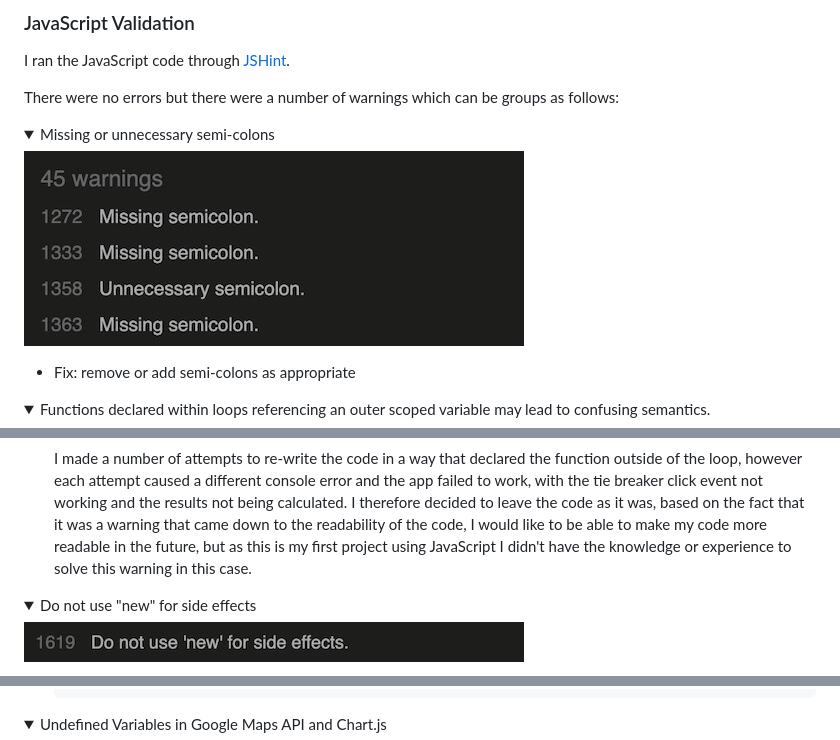
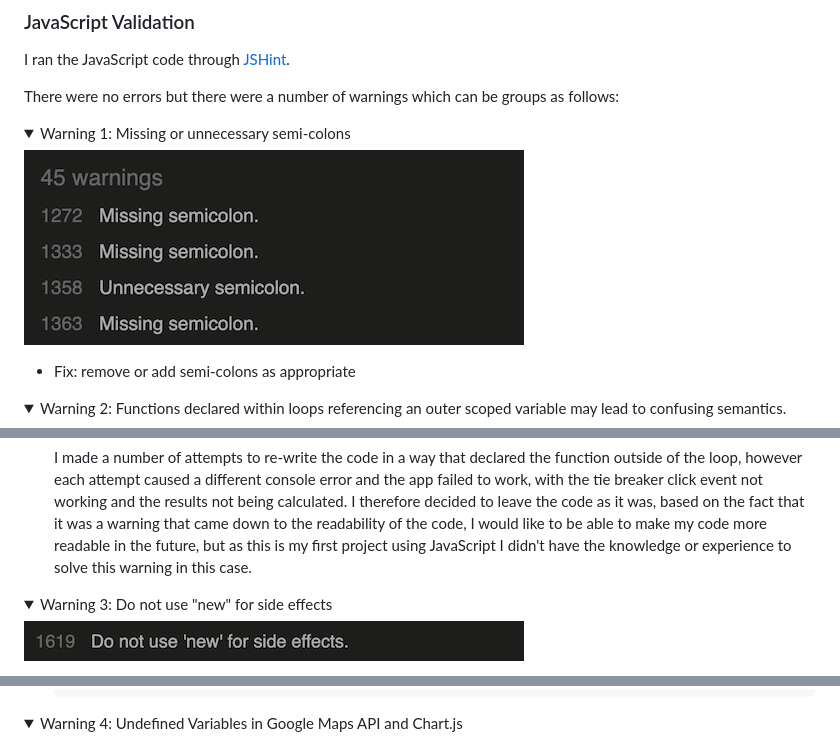
Before and after one commit to emmahewson/mp2_travel_quiz, a Markdown page: TESTING.md, 3 parts joined by grey strips. Rendered like a GitHub page; folded sections open.

Commit message:
amend JSHint testing results in TESTING.md

````diff
--- a/TESTING.md
+++ b/TESTING.md
@@ -108,14 +108,14 @@ I ran the JavaScript code through [JSHint](https://jshint.com/).
 
 There were no errors but there were a number of warnings which can be groups as follows:
 
-<details><summary>Missing or unnecessary semi-colons</summary>
+<details><summary>Warning 1: Missing or unnecessary semi-colons</summary>
 <img src="docs/testing/testing_jsval1.jpeg">
 </details>
 
 * Fix: remove or add semi-colons as appropriate
 
 
-<details><summary>Functions declared within loops referencing an outer scoped variable may lead to confusing semantics.</summary>
+<details><summary>Warning 2: Functions declared within loops referencing an outer scoped variable may lead to confusing semantics.</summary>
 <img src="docs/testing/testing_jsval2.jpeg">
 <img src="docs/testing/testing_jsval3.jpeg">
 </details>
@@ -173,7 +173,7 @@ There were no errors but there were a number of warnings which can be groups as
     I made a number of attempts to re-write the code in a way that declared the function outside of the loop, however each attempt caused a different console error and the app failed to work, with the tie breaker click event not working and the results not being calculated. I therefore decided to leave the code as it was, based on the fact that it was a warning that came down to the readability of the code, I would like to be able to make my code more readable in the future, but as this is my first project using JavaScript I didn't have the knowledge or experience to solve this warning in this case.
 
 
-<details><summary>Do not use "new" for side effects</summary>
+<details><summary>Warning 3: Do not use "new" for side effects</summary>
 <img src="docs/testing/testing_jsval4.jpeg">
 </details>
 
@@ -193,7 +193,7 @@ There were no errors but there were a number of warnings which can be groups as
     ```
 
 
-<details><summary>Undefined Variables in Google Maps API and Chart.js</summary>
+<details><summary>Warning 4: Undefined Variables in Google Maps API and Chart.js</summary>
 <img src="docs/testing/testing_jsval5.jpeg">
 </details>
 
````
Also changed, not shown: other parts of TESTING.md (+1 -1 lines).
